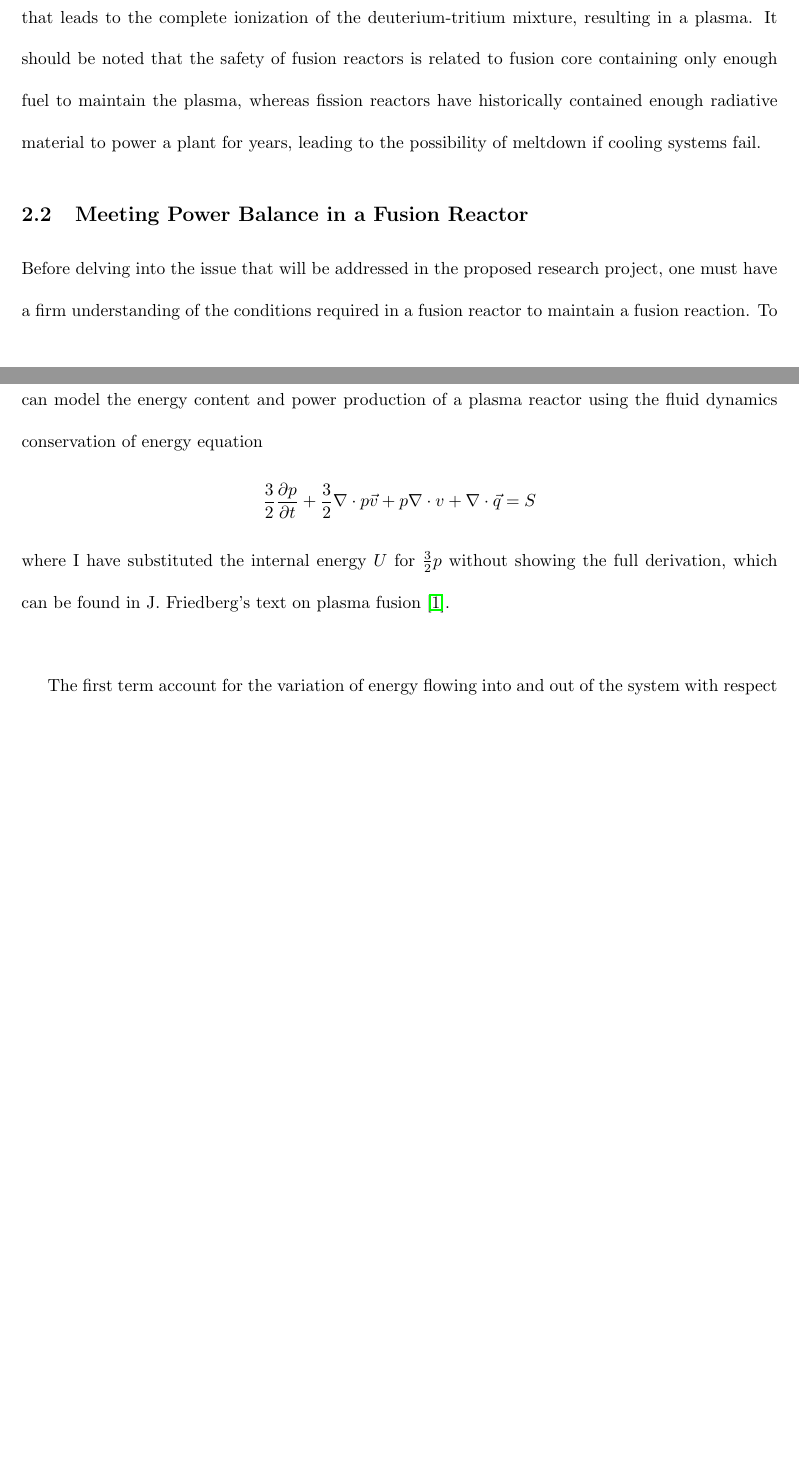
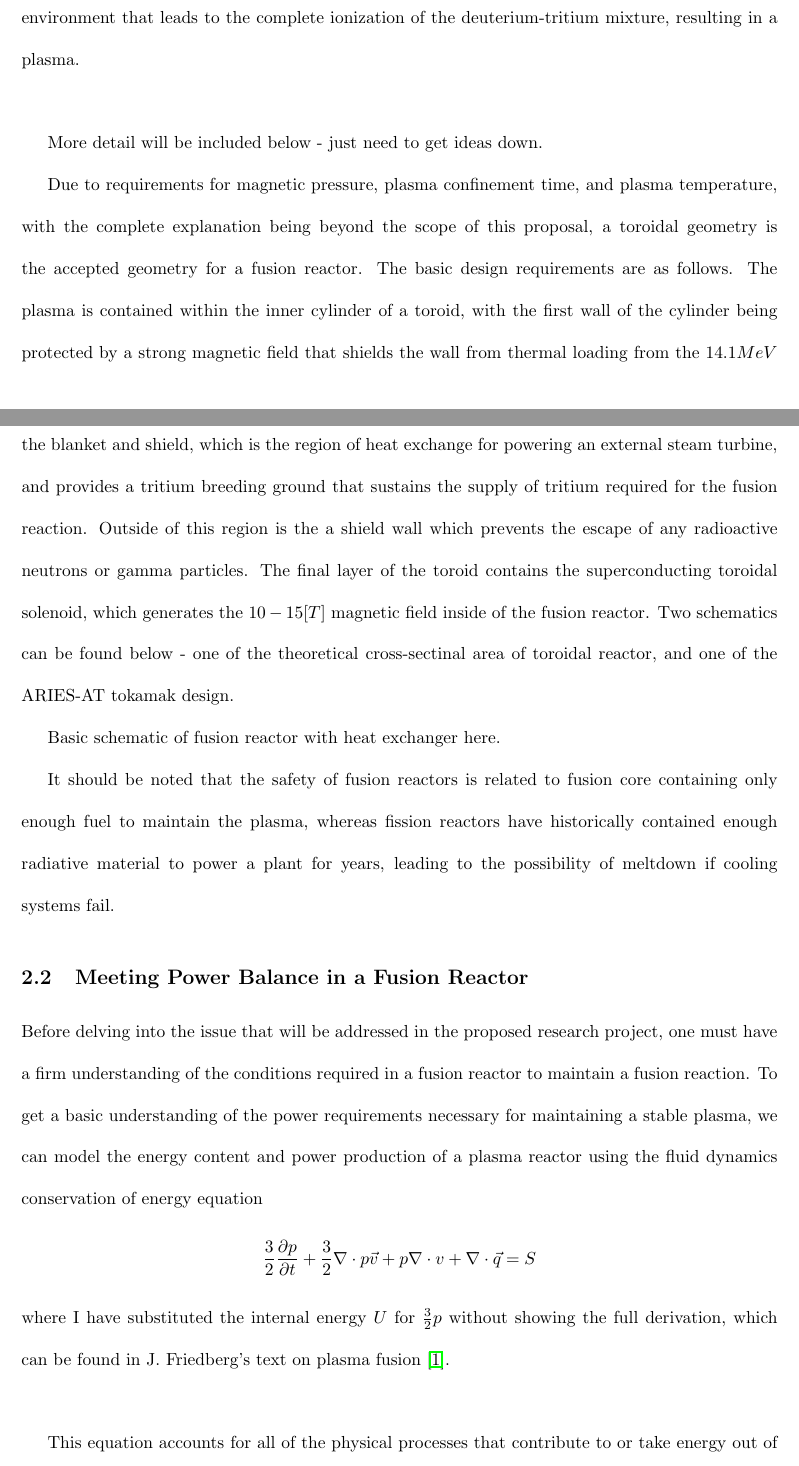
Before and after one commit to EDShapiro/MIS_Proposal, a LaTeX thesis (Writing/Evan Shapiro Thesis Proposal 2_8_18.tex): two parts of pages 3 and 4 of 11, joined at a grey line, cut so that both start at the same text, the shorter picture padded with empty space. Compiled offline with pdfLaTeX.

Commit message:
Proposal Update - Tokamak Overview

```diff
--- a/Writing/Evan Shapiro Thesis Proposal 2_8_18.tex
+++ b/Writing/Evan Shapiro Thesis Proposal 2_8_18.tex
@@ -35,13 +35,21 @@ Nuclear fusion occurs when two light elements, such as tritium and deuterium, co
 $$
 D+T \rightarrow \alpha + n + 17.6 MeV
 $$
-\cite{J_Friedberg:1} .This reaction describes the fusing of the deuterium proton to the tritium nucleus, resulting in the release of an $\alpha$ particle, a neutron, and $17.6 MeV$ of the nuclear binding energy, with $14.1 MeV$ being transferred to the neutron particle nd $3.5 MeV$ transferred to the $\alpha$ particle as kinetic energy. It is this reaction, and tapping into the subsequent release of energy , that drives current fusion research. Creating a sustained reaction of a 50-50 $\%$ Deuterium-Tritium mixture requires an input of $70KeV$, corresponding to a temperature on the order of $100*10^6$K. It is this high temperature environment that leads to the complete ionization of the deuterium-tritium mixture, resulting in a plasma. It should be noted that the safety of fusion reactors is related to fusion core containing only enough fuel to maintain the plasma, whereas fission reactors have historically contained enough radiative material to power a plant for years, leading to the possibility of meltdown if cooling systems fail.
+\cite{J_Friedberg:1} .This reaction describes the fusing of the deuterium proton to the tritium nucleus, resulting in the release of an $\alpha$ particle, a neutron, and $17.6 MeV$ of the nuclear binding energy, with $14.1 MeV$ being transferred to the neutron particle nd $3.5 MeV$ transferred to the $\alpha$ particle as kinetic energy. It is this reaction, and tapping into the subsequent release of energy , that drives current fusion research. Creating a sustained reaction of a 50-50 $\%$ Deuterium-Tritium mixture requires an input of $70KeV$, corresponding to a temperature on the order of $100*10^6$K. It is this high temperature environment that leads to the complete ionization of the deuterium-tritium mixture, resulting in a plasma.  \\
+
+More detail will be included below - just need to get ideas down.
+
+Due to requirements for magnetic pressure, plasma confinement time, and plasma temperature, with the complete explanation being beyond the scope of this proposal, a toroidal geometry is the accepted geometry for a fusion reactor. The basic design requirements are as follows. The plasma is contained within the inner cylinder of a toroid, with the first wall of the cylinder being protected by a strong magnetic field that shields the wall from thermal loading from the $14.1 MeV$ neutrons,  Bremsstrahlung heat loss, and heat conduction. Inside the first wall is the region called the blanket and shield, which is the region of heat exchange for powering an external steam turbine, and provides a tritium breeding ground that sustains the supply of tritium required for the fusion reaction. Outside of this region is the a shield wall which prevents the escape of any radioactive neutrons or gamma particles. The final layer of the toroid contains the superconducting toroidal solenoid, which generates the $10-15 [T]$ magnetic field inside of the fusion reactor. Two schematics can be found below - one of the theoretical cross-sectinal area of toroidal reactor, and one of the ARIES-AT tokamak  design.
+
+Basic schematic of fusion reactor with heat exchanger here.
+
+It should be noted that the safety of fusion reactors is related to fusion core containing only enough fuel to maintain the plasma, whereas fission reactors have historically contained enough radiative material to power a plant for years, leading to the possibility of meltdown if cooling systems fail.
 \subsection{Meeting Power Balance in a Fusion Reactor}
 Before delving into the issue that will be addressed in the proposed research project, one must have a firm understanding of the conditions required in a fusion reactor to maintain a fusion reaction.	To get a basic understanding of the power requirements necessary for maintaining a stable plasma, we can model the energy content and power production of a plasma reactor using the fluid dynamics conservation of energy equation
 $$
 \frac{3}{2}\frac{\partial p}{\partial t} + \frac{3}{2}\nabla \cdot p \vec{v} + p\nabla \cdot v + \nabla\cdot \vec{q} = S
 $$
-where I have substituted the internal energy $U$ for $\frac{3}{2}p$ without showing the full derivation, which can be found in J. Friedberg's text on plasma fusion \cite{J_Friedberg:1}. \\
+where I have substituted the internal energy $U$ for $\frac{3}{2}p$ without showing the full derivation, which can be found in J. Friedberg's text on plasma fusion \cite{J_Friedberg:1}.  \\
 
-The first term account for the variation of energy flowing into and out of the system with respect to time, the second term accounts for energy lost or gained due to convection,  the third term accounts for energy losses due to compression and expansion of the fluid, the 4th term account for heat losses due to diffusive processes., and $S$ accounts for the sources and sinks available to the plasma. If we assume a steady state then the first 3 terms become zero, leaving the final form of the energy conservation equation:
+This equation accounts for all of the physical processes that contribute to or take energy out of the volume of plasma. The first term account for the variation of energy flowing into and out of the system with respect to time, the second term accounts for energy lost or gained due to convection of heat out of the system,  the third term accounts for energy losses due to compression and expansion of the fluid within a reactor, the 4th term account for heat losses due to diffusion, and $S$ accounts for the sources and sinks available to the plasma. If we assume a steady state then the the time term drops out, and no convection or compression is occuring, leaving the 0-D energy conservation equation:
 $$
```
Also changed, not shown: Writing/Evan Shapiro Thesis Proposal 2_8_18.pdf, Writing/Evan Shapiro Thesis Proposal 2_8_18.tex (8 more changed lines).
